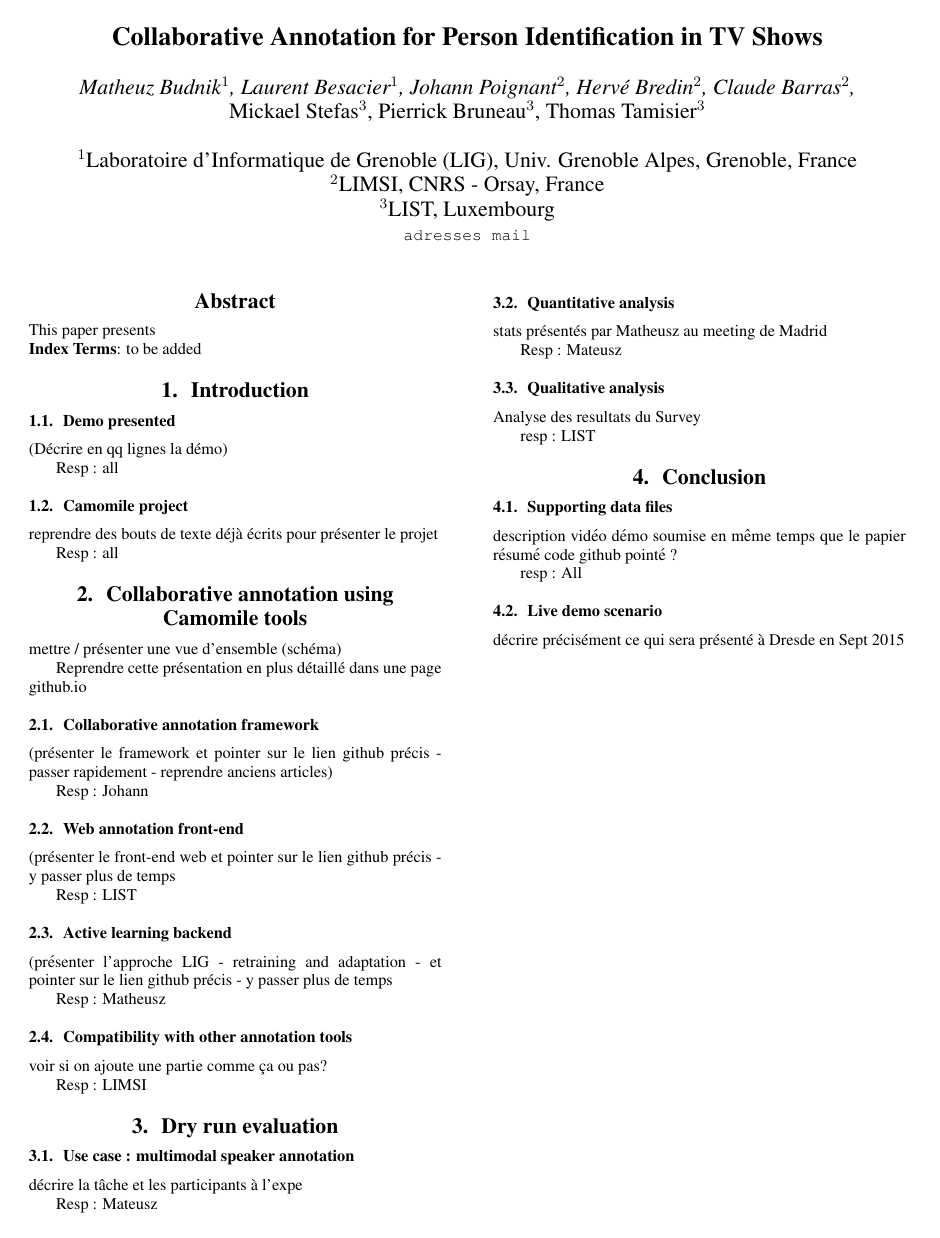
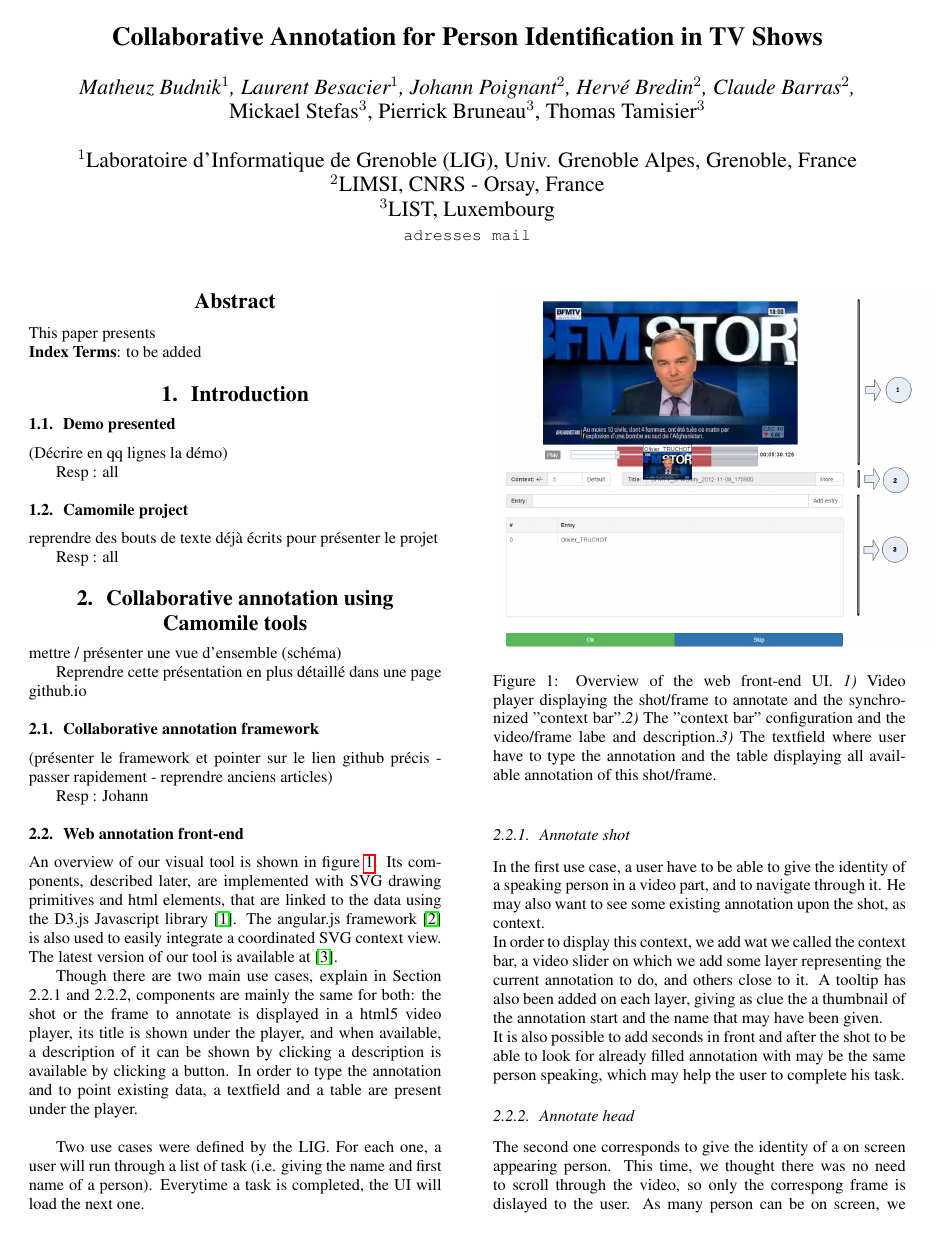
Before and after one commit to camomile-project/show-and-tell-Interspeech2015, a LaTeX paper (Camomile.tex): page 1 of 2. Compiled offline with pdfLaTeX.

Commit message:
First commit of LIST part

```diff
--- a/Camomile.tex
+++ b/Camomile.tex
@@ -13,6 +13,9 @@
 \usepackage{graphicx}
 \usepackage{amssymb,amsmath,bm}
 \usepackage{textcomp}
+\usepackage{hyperref}
+\usepackage{subfigure}
+
 
 \def\vec#1{\ensuremath{\bm{{#1}}}}
 \def\mat#1{\vec{#1}}
@@ -66,9 +69,31 @@ Reprendre cette présentation en plus détaillé dans une page github.io
 Resp : Johann
 
       \subsection{Web annotation front-end}
-(présenter le front-end web et pointer sur le lien github précis - y passer plus de temps
+%(présenter le front-end web et pointer sur le lien github précis - y passer plus de temps
 
-Resp : LIST
+\begin{figure}[h]
+ 	\includegraphics[width=0.5\textwidth]{camomile_ui.png}
+	\caption{Overview of the web front-end UI. \emph{1)} Video player displaying the shot/frame to annotate and the synchronized "context bar".\emph{2)} The "context bar" configuration and the video/frame labe and description.\emph{3)} The textfield where user have to type the annotation and the table displaying all available annotation of this shot/frame.}
+	\label{fig:front-end-UI}
+
+\end{figure}
+
+
+An overview of our visual tool is shown in figure~\ref{fig:front-end-UI}. Its components, described later, are implemented with SVG drawing primitives and html elements, that are linked to the data using the D3.js Javascript library \cite{d3js}. The angular.js framework \cite{angularjs} is also used to easily integrate a coordinated SVG context view. The latest version of our tool is available at \cite{url-front-end}.
+
+Though there are two main use cases, explain in Section 2.2.1 and 2.2.2, components are mainly the same for both: the shot or the frame to annotate is displayed in a html5 video player, its title is shown under the player, and when available, a description of it can be shown by clicking a description is available by clicking a button. In order to type the annotation and to point existing data, a textfield and a table are present under the player.\\
+
+Two use cases were defined by the LIG. For each one, a user will run through a list of task (i.e. giving the name and first name of a person). Everytime a task is completed, the UI will load the next one.
+
+\subsubsection{Annotate shot}
+In the first use case, a user have to be able to give the identity of a speaking person in a video part, and to navigate through it. He may also want to see some existing annotation upon the shot, as context.\\
+In order to display this context, we add wat we called the context bar, a video slider on which we add some layer representing the current annotation to do, and others close to it. A tooltip has also been added on each layer, giving as clue the a thumbnail of the annotation start and the name that may have been given.\\
+It is also possible to add seconds in front and after the shot to be able to look for already filled annotation with may be the same person speaking, which may help the user to complete his task.
+
+\subsubsection{Annotate head}
+The second one corresponds to give the identity of a on screen appearing person. This time, we thought there was no need to scroll through the video, so only the correspong frame is dislayed to the user. As many person can be on screen, we had to help user to figure out which one have to be identified. That's why we add a layer on the frame, on which we drew a red square surronding the head of the right person.\\
+
+%Resp : LIST
 
       \subsection{Active learning backend}
 (présenter l'approche LIG - retraining and adaptation - et pointer sur le lien github précis - y passer plus de temps
```
Also changed, not shown: Camomile.bib (+19 -0 lines), camomile_ui.png (added), 1 other file.
